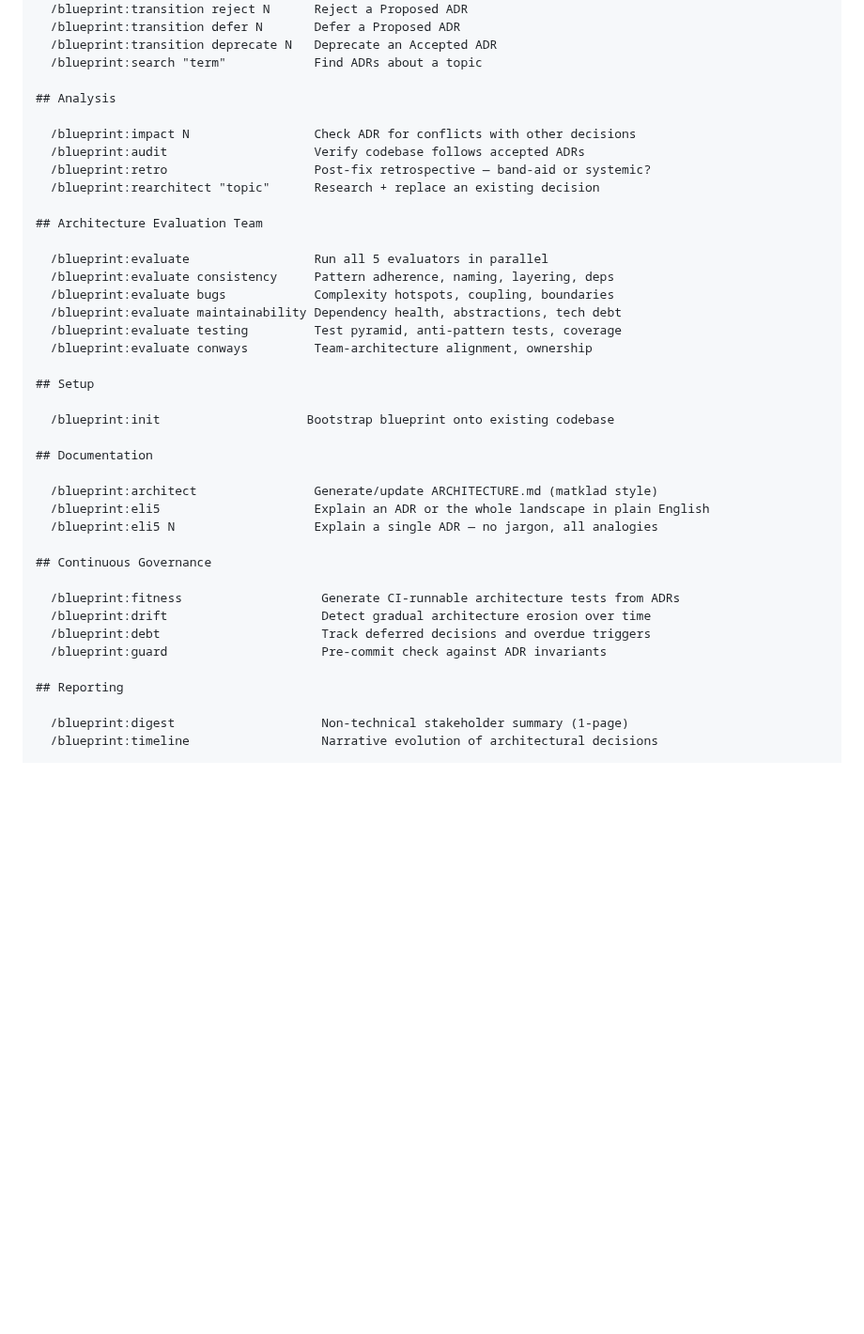
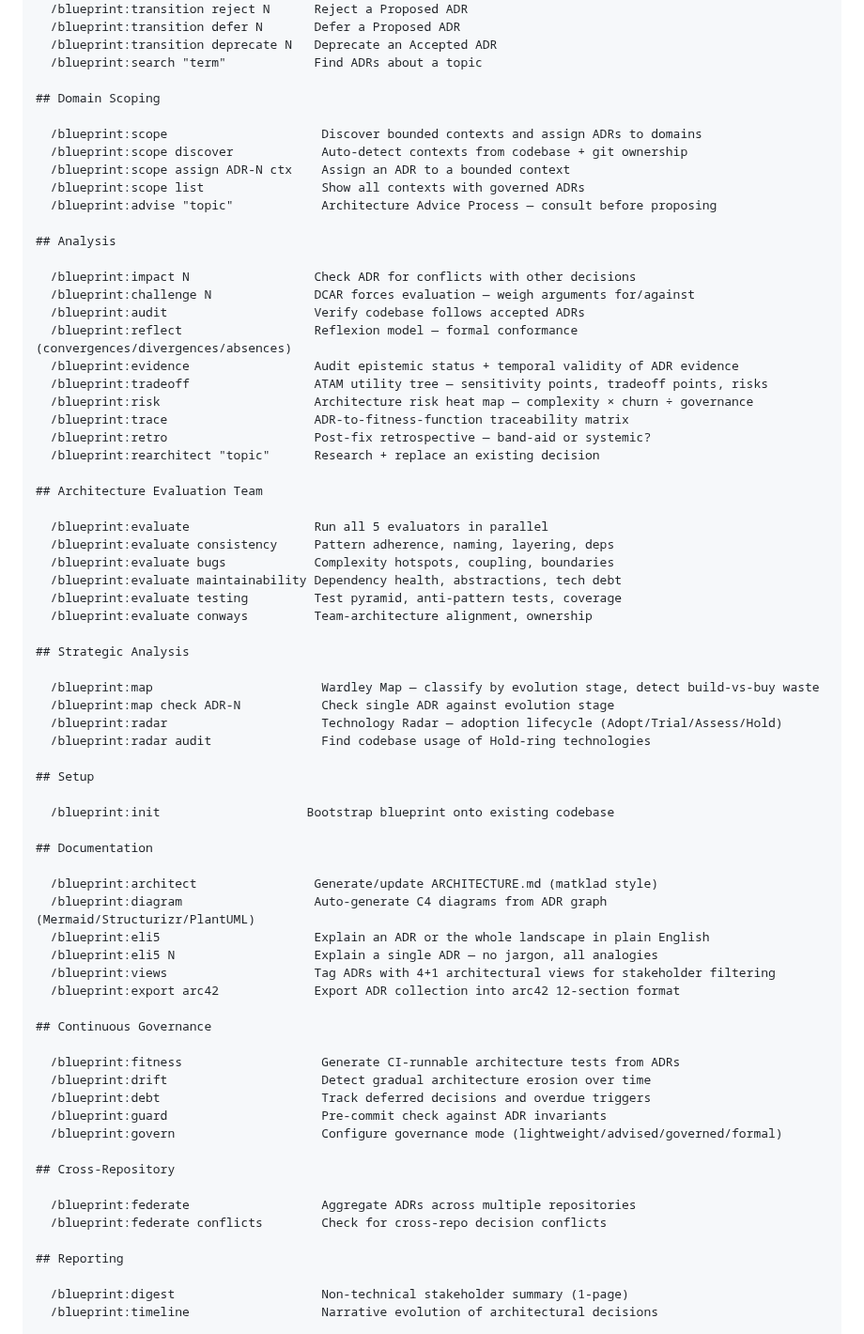
Before and after one commit to ThePyProgrammer/blueprint, a Markdown page: commands/help.md, the part around one of its changes. Shown at 94% size. GitHub-like rendering; blank space fills up the shorter version.

```diff
--- a/commands/help.md
+++ b/commands/help.md
@@ -41,10 +41,24 @@ Display the full command reference with context-aware next-action suggestions.
   /blueprint:transition deprecate N   Deprecate an Accepted ADR
   /blueprint:search "term"            Find ADRs about a topic
 
+## Domain Scoping
+
+  /blueprint:scope                     Discover bounded contexts and assign ADRs to domains
+  /blueprint:scope discover            Auto-detect contexts from codebase + git ownership
+  /blueprint:scope assign ADR-N ctx    Assign an ADR to a bounded context
+  /blueprint:scope list                Show all contexts with governed ADRs
+  /blueprint:advise "topic"            Architecture Advice Process — consult before proposing
+
 ## Analysis
 
   /blueprint:impact N                 Check ADR for conflicts with other decisions
+  /blueprint:challenge N              DCAR forces evaluation — weigh arguments for/against
   /blueprint:audit                    Verify codebase follows accepted ADRs
+  /blueprint:reflect                  Reflexion model — formal conformance (convergences/divergences/absences)
+  /blueprint:evidence                 Audit epistemic status + temporal validity of ADR evidence
+  /blueprint:tradeoff                 ATAM utility tree — sensitivity points, tradeoff points, risks
+  /blueprint:risk                     Architecture risk heat map — complexity × churn ÷ governance
+  /blueprint:trace                    ADR-to-fitness-function traceability matrix
   /blueprint:retro                    Post-fix retrospective — band-aid or systemic?
   /blueprint:rearchitect "topic"      Research + replace an existing decision
 
@@ -57,6 +71,13 @@ Display the full command reference with context-aware next-action suggestions.
   /blueprint:evaluate testing         Test pyramid, anti-pattern tests, coverage
   /blueprint:evaluate conways         Team-architecture alignment, ownership
 
+## Strategic Analysis
+
+  /blueprint:map                       Wardley Map — classify by evolution stage, detect build-vs-buy waste
+  /blueprint:map check ADR-N           Check single ADR against evolution stage
+  /blueprint:radar                     Technology Radar — adoption lifecycle (Adopt/Trial/Assess/Hold)
+  /blueprint:radar audit               Find codebase usage of Hold-ring technologies
+
 ## Setup
 
   /blueprint:init                    Bootstrap blueprint onto existing codebase
@@ -64,8 +85,11 @@ Display the full command reference with context-aware next-action suggestions.
 ## Documentation
 
   /blueprint:architect                Generate/update ARCHITECTURE.md (matklad style)
+  /blueprint:diagram                  Auto-generate C4 diagrams from ADR graph (Mermaid/Structurizr/PlantUML)
   /blueprint:eli5                     Explain an ADR or the whole landscape in plain English
   /blueprint:eli5 N                   Explain a single ADR — no jargon, all analogies
+  /blueprint:views                    Tag ADRs with 4+1 architectural views for stakeholder filtering
+  /blueprint:export arc42             Export ADR collection into arc42 12-section format
 
 ## Continuous Governance
 
@@ -73,6 +97,12 @@ Display the full command reference with context-aware next-action suggestions.
   /blueprint:drift                     Detect gradual architecture erosion over time
   /blueprint:debt                      Track deferred decisions and overdue triggers
   /blueprint:guard                     Pre-commit check against ADR invariants
+  /blueprint:govern                    Configure governance mode (lightweight/advised/governed/formal)
+
+## Cross-Repository
+
+  /blueprint:federate                  Aggregate ADRs across multiple repositories
+  /blueprint:federate conflicts        Check for cross-repo decision conflicts
 
 ## Reporting
 
```
Also changed, not shown: other parts of commands/help.md (+12 -5 lines).
